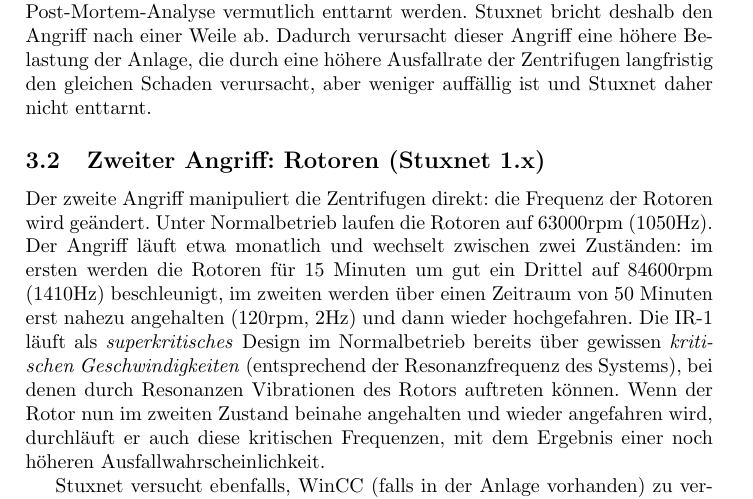
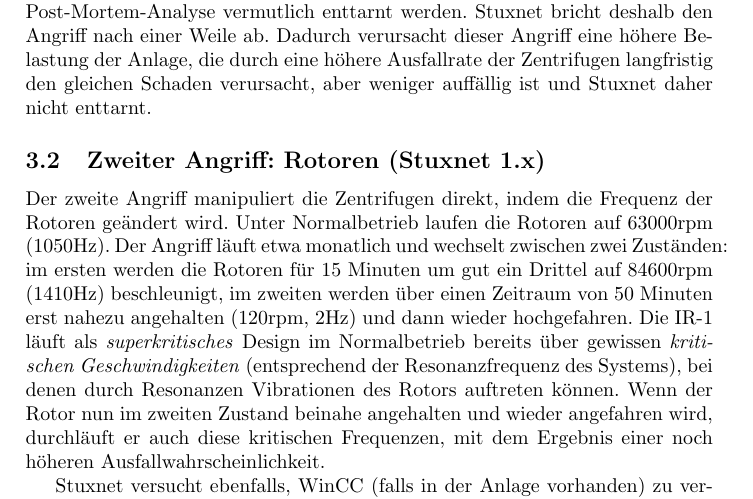
Before and after one commit to lucaswerkmeister/Proseminar-Stuxnet, a LaTeX document (Ausarbeitung/document.tex): part of page 3 of 9, cut so that both start at the same text. Compiled offline with pdfLaTeX.

Commit message:
Squash another :

```diff
--- a/Ausarbeitung/document.tex
+++ b/Ausarbeitung/document.tex
@@ -154,7 +154,7 @@
 
 \subsection{Zweiter Angriff: Rotoren (Stuxnet 1.x)}
 
-Der zweite Angriff manipuliert die Zentrifugen direkt: die Frequenz der Rotoren wird geändert.
+Der zweite Angriff manipuliert die Zentrifugen direkt, indem die Frequenz der Rotoren geändert wird.
 Unter Normalbetrieb laufen die Rotoren auf 63000rpm (1050Hz).
 Der Angriff läuft etwa monatlich und wechselt zwischen zwei Zuständen:
 im ersten werden die Rotoren für 15 Minuten um gut ein Drittel auf 84600rpm (1410Hz) beschleunigt,
```
Also changed, not shown: Ausarbeitung/Feedback.md (+1 -1 lines).
